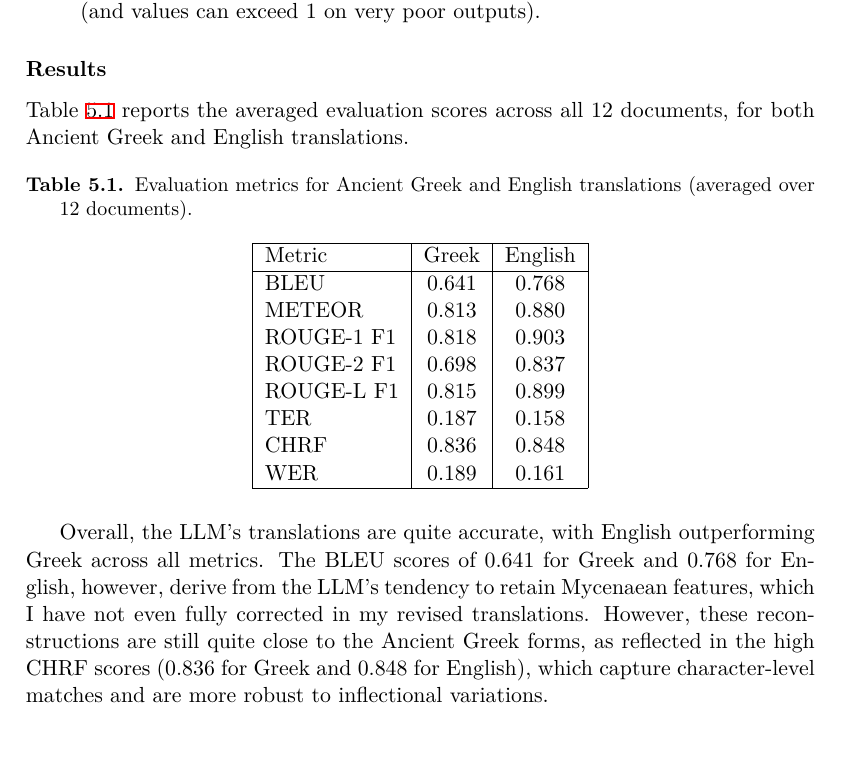
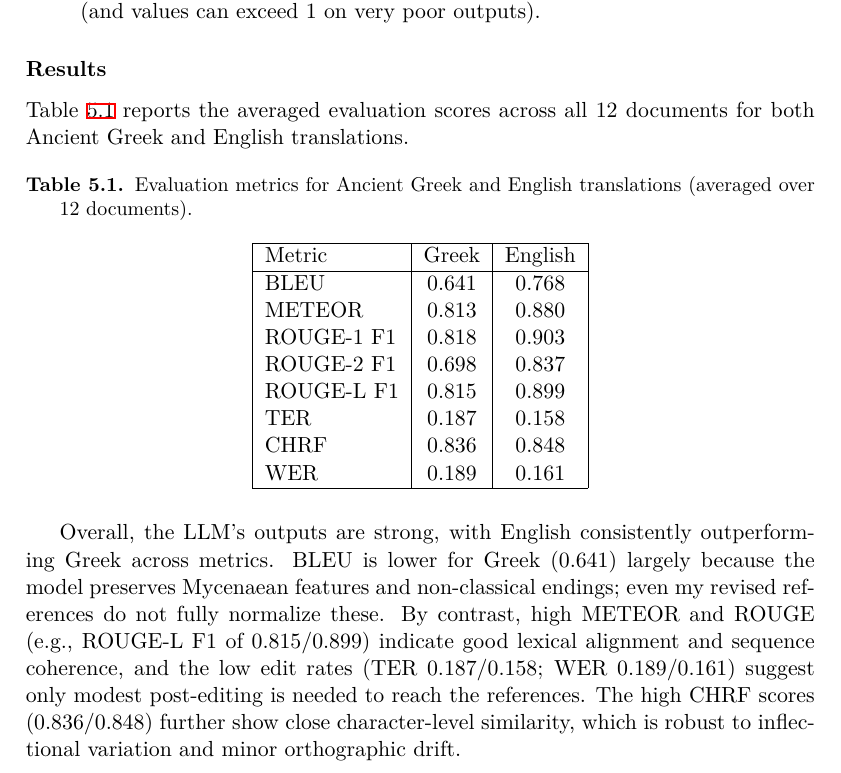
Before and after one commit to SirAlex01/MasterThesis, a LaTeX thesis (thesis.tex, which reads prompt.tex): part of page 81 of 87, cut so that both start at the same text, the shorter picture padded with empty space. Compiled offline with XeLaTeX; a missing font is replaced by an installed copy or a similar font.

Commit message:
minor fix

```diff
--- a/prompt.tex
+++ b/prompt.tex
@@ -582,8 +582,7 @@ The metrics used are:
 \end{itemize}
 
 \subsubsection{Results}
-Table \ref{tab:metrics-combined} reports the averaged evaluation scores across all 12 documents,
-for both Ancient Greek and English translations.
+Table \ref{tab:metrics-combined} reports the averaged evaluation scores across all 12 documents for both Ancient Greek and English translations.
 
 \begin{table}[H]
 \centering
@@ -605,6 +604,6 @@ WER         & 0.189 & 0.161 \\
 \end{tabular}
 \end{table}
 
-Overall, the LLM's translations are quite accurate, with English outperforming Greek across all metrics.
-The BLEU scores of 0.641 for Greek and 0.768 for English, however, derive from the LLM's tendency to retain Mycenaean features, which I have not even fully corrected in my revised translations.
-However, these reconstructions are still quite close to the Ancient Greek forms, as reflected in the high CHRF scores (0.836 for Greek and 0.848 for English), which capture character-level matches and are more robust to inflectional variations.
+Overall, the LLM's outputs are strong, with English consistently outperforming Greek across metrics. BLEU is lower for Greek (0.641) largely because the model preserves Mycenaean features and non-classical endings; even my revised references do not fully normalize these.
+By contrast, high METEOR and ROUGE (e.g., ROUGE-L F1 of 0.815/0.899) indicate good lexical alignment and sequence coherence, and the low edit rates (TER 0.187/0.158; WER 0.189/0.161) suggest only modest post-editing is needed to reach the references.
+The high CHRF scores (0.836/0.848) further show close character-level similarity, which is robust to inflectional variation and minor orthographic drift.
```
